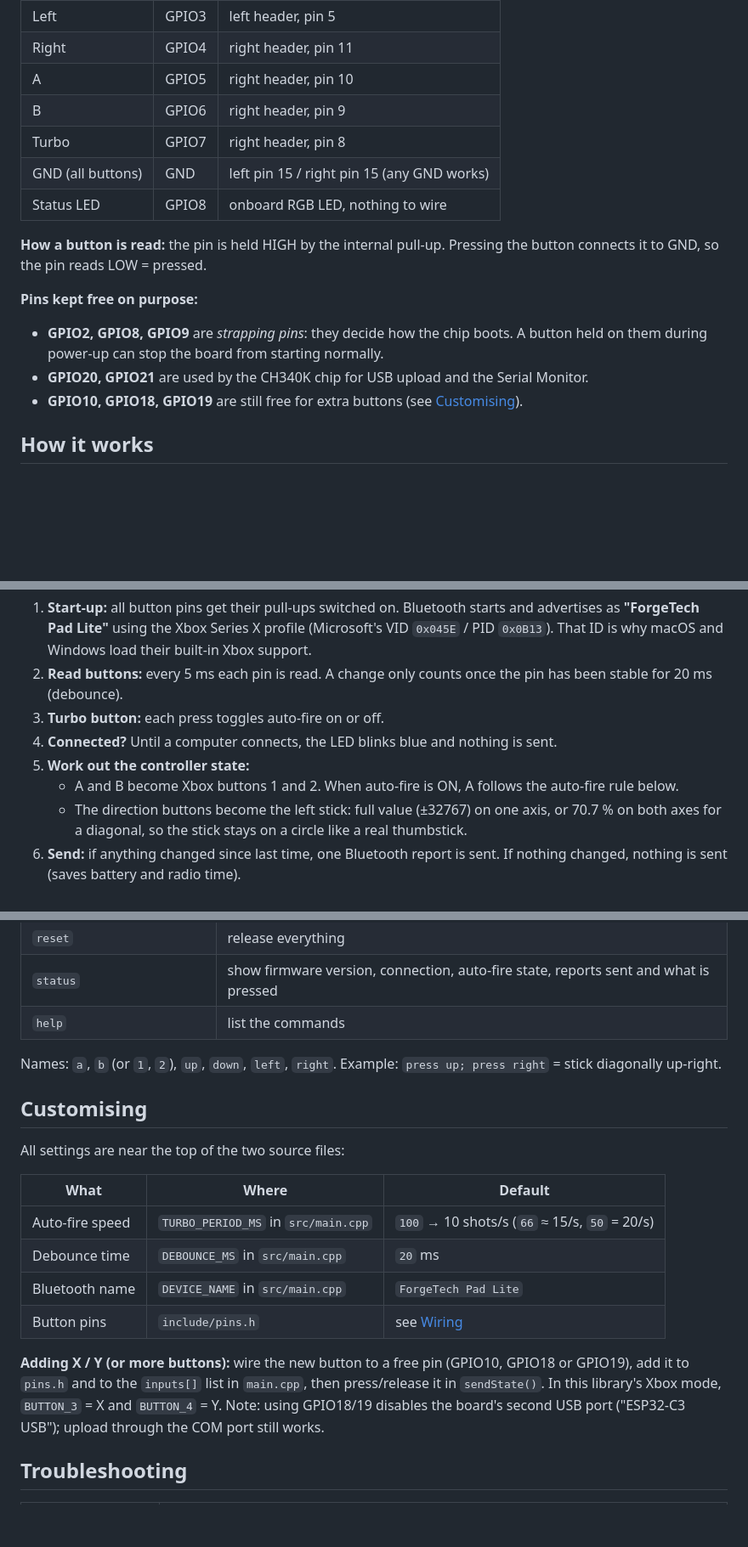
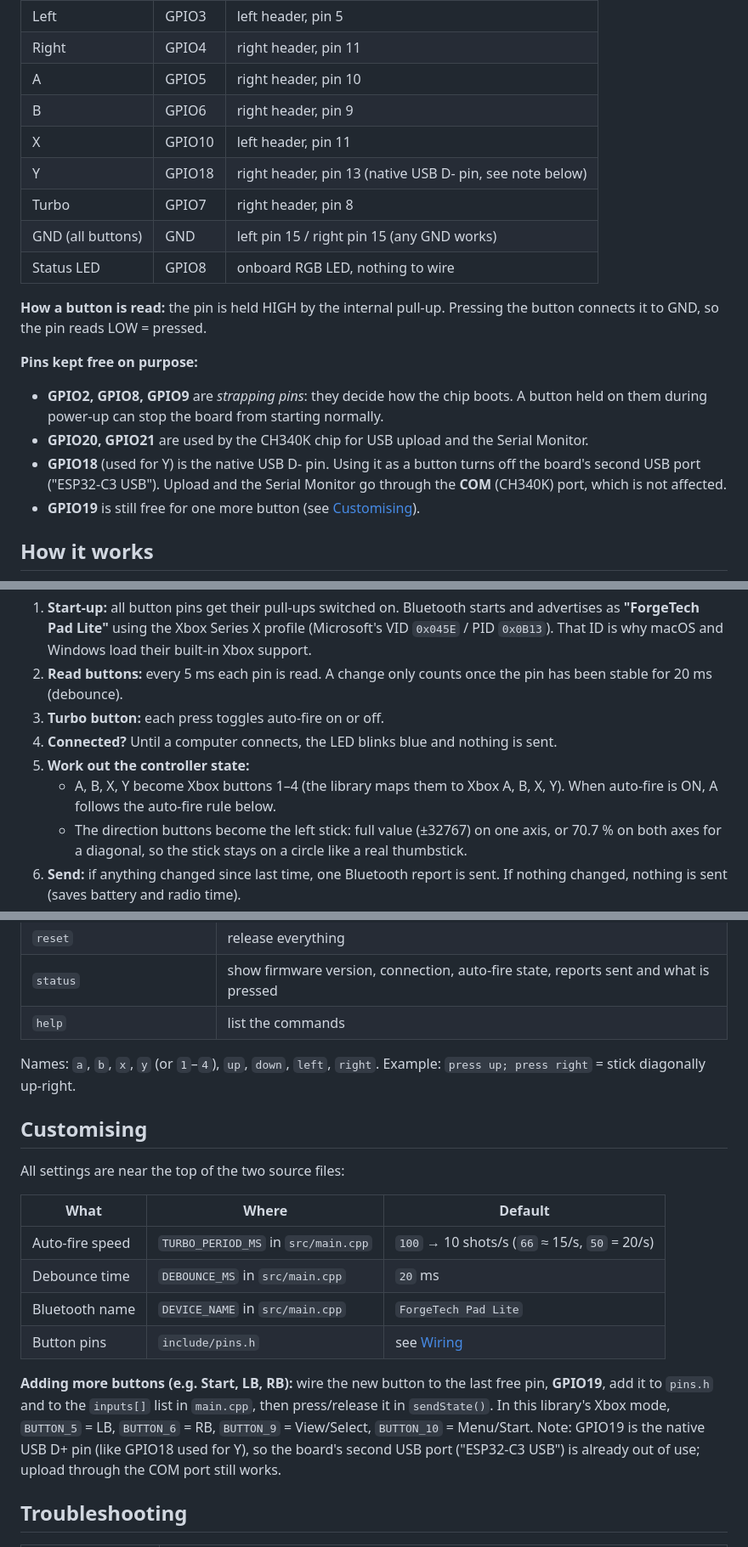
Before and after one commit to web-forgetech/forgetech-pad-lite, a Markdown page: README.md, 3 parts joined by grey strips. Shown at 85% size. Rendered like a GitHub page; blank space fills up the shorter version.

```diff
--- a/README.md
+++ b/README.md
@@ -71,6 +73,8 @@ Every button has **two legs**: one leg goes to its **GPIO pin**, the other leg g
 | Right | GPIO4 | right header, pin 11 |
 | A | GPIO5 | right header, pin 10 |
 | B | GPIO6 | right header, pin 9 |
+| X | GPIO10 | left header, pin 11 |
+| Y | GPIO18 | right header, pin 13 (native USB D- pin, see note below) |
 | Turbo | GPIO7 | right header, pin 8 |
 | GND (all buttons) | GND | left pin 15 / right pin 15 (any GND works) |
 | Status LED | GPIO8 | onboard RGB LED, nothing to wire |
@@ -81,7 +85,8 @@ pin reads LOW = pressed.
 **Pins kept free on purpose:**
 - **GPIO2, GPIO8, GPIO9** are *strapping pins*: they decide how the chip boots. A button held on them during power-up can stop the board from starting normally.
 - **GPIO20, GPIO21** are used by the CH340K chip for USB upload and the Serial Monitor.
-- **GPIO10, GPIO18, GPIO19** are still free for extra buttons (see [Customising](#customising)).
+- **GPIO18** (used for Y) is the native USB D- pin. Using it as a button turns off the board's second USB port ("ESP32-C3 USB"). Upload and the Serial Monitor go through the **COM** (CH340K) port, which is not affected.
+- **GPIO19** is still free for one more button (see [Customising](#customising)).
 
 ## How it works
 ![Firmware main loop](docs/firmware-flow.png)
@@ -93,7 +98,7 @@ pin reads LOW = pressed.
 3. **Turbo button:** each press toggles auto-fire on or off.
 4. **Connected?** Until a computer connects, the LED blinks blue and nothing is sent.
 5. **Work out the controller state:**
-   - A and B become Xbox buttons 1 and 2. When auto-fire is ON, A follows the auto-fire rule below.
+   - A, B, X, Y become Xbox buttons 1–4 (the library maps them to Xbox A, B, X, Y). When auto-fire is ON, A follows the auto-fire rule below.
    - The direction buttons become the left stick: full value (±32767) on one axis, or 70.7 % on both axes for a diagonal, so the stick stays on a circle like a real thumbstick.
 6. **Send:** if anything changed since last time, one Bluetooth report is sent. If nothing changed, nothing is sent (saves battery and radio time).
 
@@ -162,7 +167,7 @@ Monitor says so**, so you can test before soldering anything. Several commands c
 | `status` | show firmware version, connection, auto-fire state, reports sent and what is pressed |
 | `help` | list the commands |
 
-Names: `a`, `b` (or `1`, `2`), `up`, `down`, `left`, `right`. Example: `press up; press right` = stick diagonally up-right.
+Names: `a`, `b`, `x`, `y` (or `1`–`4`), `up`, `down`, `left`, `right`. Example: `press up; press right` = stick diagonally up-right.
 
 ## Customising
 All settings are near the top of the two source files:
@@ -174,10 +179,10 @@ All settings are near the top of the two source files:
 | Bluetooth name | `DEVICE_NAME` in `src/main.cpp` | `ForgeTech Pad Lite` |
 | Button pins | `include/pins.h` | see [Wiring](#wiring) |
 
-**Adding X / Y (or more buttons):** wire the new button to a free pin (GPIO10, GPIO18 or GPIO19), add it to
+**Adding more buttons (e.g. Start, LB, RB):** wire the new button to the last free pin, **GPIO19**, add it to
 `pins.h` and to the `inputs[]` list in `main.cpp`, then press/release it in `sendState()`.
-In this library's Xbox mode, `BUTTON_3` = X and `BUTTON_4` = Y.
-Note: using GPIO18/19 disables the board's second USB port ("ESP32-C3 USB"); upload through the COM port still works.
+In this library's Xbox mode, `BUTTON_5` = LB, `BUTTON_6` = RB, `BUTTON_9` = View/Select, `BUTTON_10` = Menu/Start.
+Note: GPIO19 is the native USB D+ pin (like GPIO18 used for Y), so the board's second USB port ("ESP32-C3 USB") is already out of use; upload through the COM port still works.
 
 ## Troubleshooting
 | Problem | Fix |
```
Also changed, not shown: other parts of README.md (+6 -4 lines), docs/layout.png, docs/wiring.png, 5 other files.
